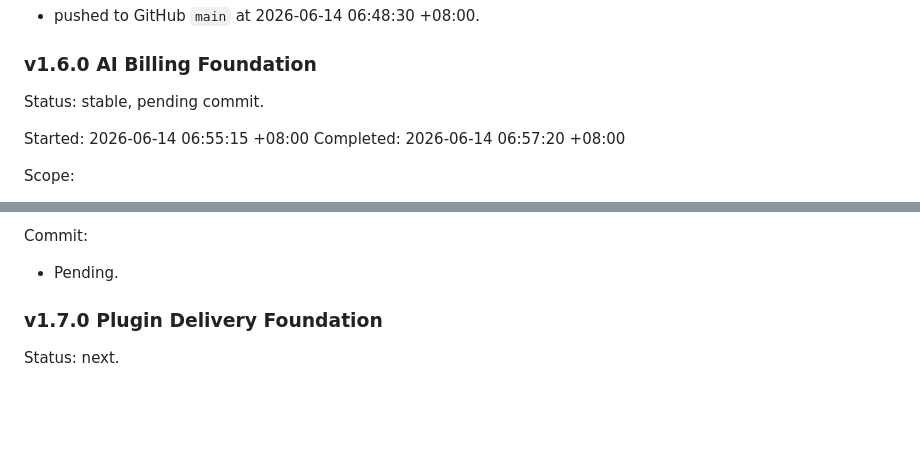
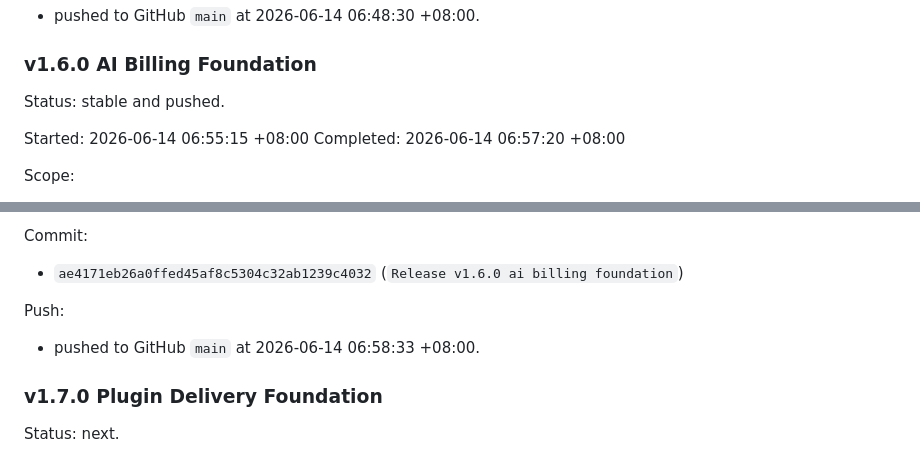
Before and after one commit to lixiaolei519-arch/ai-saas-os, a Markdown page: ai-saas-os/AUTOPILOT_10H_RUN.md, 2 parts joined by grey strips. GitHub-like rendering; blank space fills up the shorter version.

Commit message:
docs: record v1.6.0 autopilot completion

```diff
--- a/ai-saas-os/AUTOPILOT_10H_RUN.md
+++ b/ai-saas-os/AUTOPILOT_10H_RUN.md
@@ -186,7 +186,7 @@ Push:
 
 ### v1.6.0 AI Billing Foundation
 
-Status: stable, pending commit.
+Status: stable and pushed.
 
 Started: 2026-06-14 06:55:15 +08:00
 Completed: 2026-06-14 06:57:20 +08:00
@@ -211,7 +211,10 @@ Quality gate:
 - php artisan test passed with 41 tests and 544 assertions.
 
 Commit:
-- Pending.
+- `ae4171eb26a0ffed45af8c5304c32ab1239c4032` (`Release v1.6.0 ai billing foundation`)
+
+Push:
+- pushed to GitHub `main` at 2026-06-14 06:58:33 +08:00.
 
 ### v1.7.0 Plugin Delivery Foundation
 
```
Also changed, not shown: ai-saas-os/DEPLOY_AFTER_SLEEP.md (+5 -5 lines).
